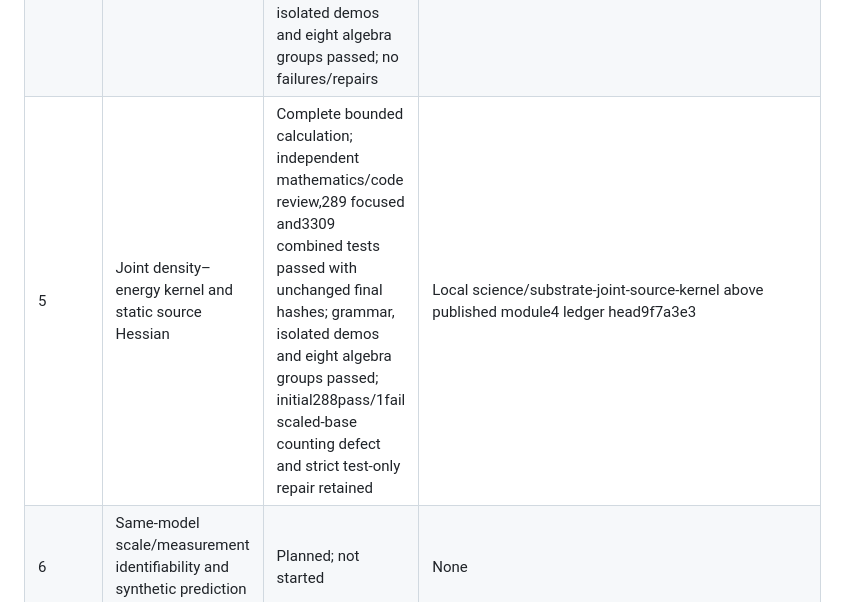
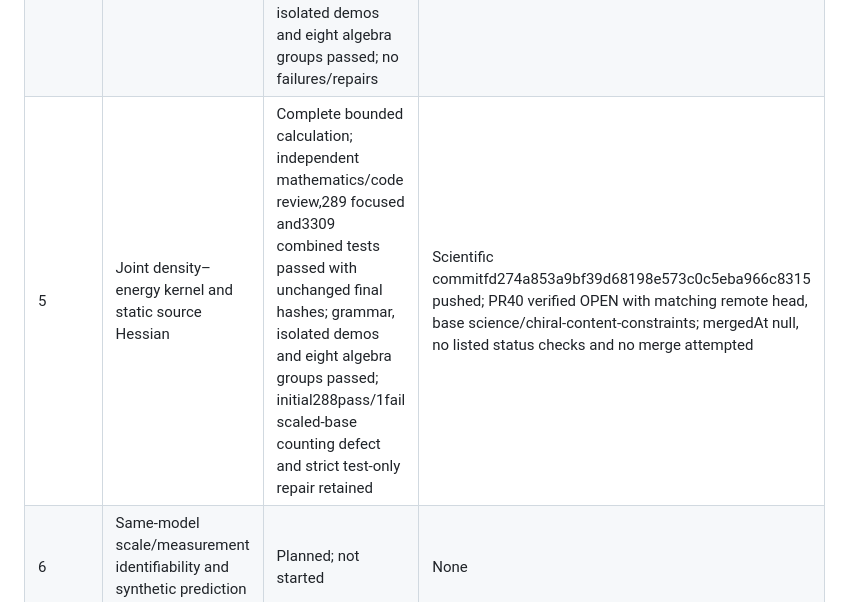
Before and after one commit to jackalkahwati/BPR-Math-Spine, a Markdown page: doc/derivations/foundational_campaign_2026-09-12.md, the part around the change. GitHub-like rendering.

Commit message:
Record verified joint source publication
Co-Authored-By: Claude Code <noreply@anthropic.com>

```diff
--- a/doc/derivations/foundational_campaign_2026-09-12.md
+++ b/doc/derivations/foundational_campaign_2026-09-12.md
@@ -10,7 +10,7 @@
 | 2 | Composite grading, canonical algebra and locality | Complete bounded calculation; independent mathematics/code review,393 focused and2698 combined tests passed with unchanged hashes; grammar, isolated demos and eight algebra groups passed; no failed runs or repairs | Scientific commit50f7af773bc32fc8da0ef89d5a14335ab94ddd58 pushed; PR37 verified OPEN with matching remote head, base science/substrate-constraint-algebra; mergedAt null and no listed remote status checks. No merge attempted |
 | 3 | Controlled classical long-wave limit and bounded quantum condensate bridge | Complete bounded calculation; independent math/code review,155 focused and2853 combined tests passed with unchanged hashes; grammar, isolated demos and eight algebra groups passed; trivial/loose bounds retained, no failed runs or repairs | Scientific commitdef2575afcd9225e3f0d10baed7230859a0c5a02 pushed; PR38 verified OPEN with matching remote head, base science/substrate-composite-statistics; mergedAt null, no listed status checks and no merge attempted |
 | 4 | Fixed-content anomaly solution space and reduction information loss | Complete exact calculation; independent mathematics/code review,167 focused and3020 combined tests passed with unchanged hashes; grammar, isolated demos and eight algebra groups passed; no failures/repairs | Scientific commit9bfd101afa0cf4e39cc00dee08ae65cdfe38f292 pushed; PR39 verified OPEN with matching remote head, base science/substrate-longwave-limit; mergedAt null, no listed status checks and no merge attempted |
-| 5 | Joint density–energy kernel and static source Hessian | Complete bounded calculation; independent mathematics/code review,289 focused and3309 combined tests passed with unchanged final hashes; grammar, isolated demos and eight algebra groups passed; initial288pass/1fail scaled-base counting defect and strict test-only repair retained | Local science/substrate-joint-source-kernel above published module4 ledger head9f7a3e3 |
+| 5 | Joint density–energy kernel and static source Hessian | Complete bounded calculation; independent mathematics/code review,289 focused and3309 combined tests passed with unchanged final hashes; grammar, isolated demos and eight algebra groups passed; initial288pass/1fail scaled-base counting defect and strict test-only repair retained | Scientific commitfd274a853a9bf39d68198e573c0c5eba966c8315 pushed; PR40 verified OPEN with matching remote head, base science/chiral-content-constraints; mergedAt null, no listed status checks and no merge attempted |
 | 6 | Same-model scale/measurement identifiability and synthetic prediction contract | Planned; not started | None |
 
 ## Rules
```
